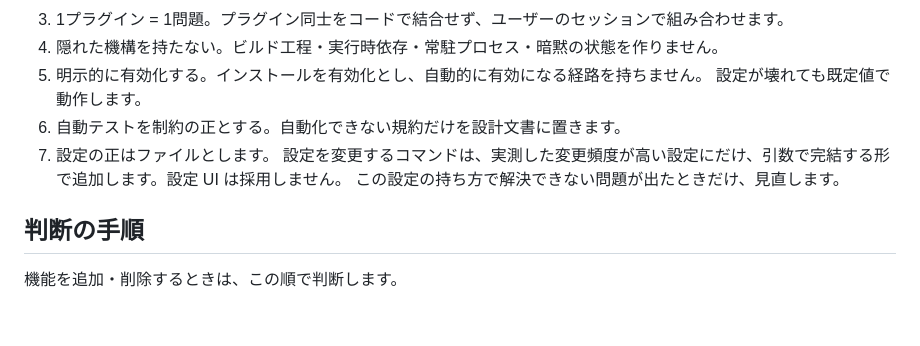
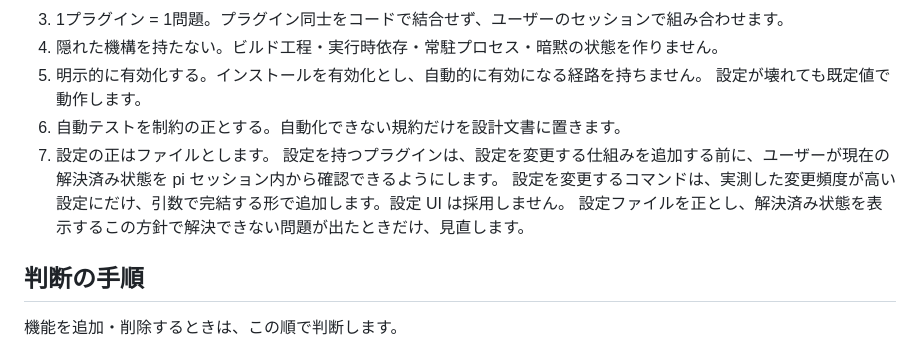
Before and after one commit to kurowashi/pi-chat-view, a Markdown page: PHILOSOPHY.md, the part around the change. GitHub-like rendering; blank space fills up the shorter version.

Commit message:
Add the settings-confirmation principle to the common philosophy
Plugins with settings must let the user confirm the currently resolved
state from inside a session before any settings-change mechanism is
added. Settings files stay the source of truth and no settings UI is
adopted.

Decision record: pi-task-label/docs/adr/0004-show-resolved-settings.md

```diff
--- a/PHILOSOPHY.md
+++ b/PHILOSOPHY.md
@@ -30,8 +30,9 @@ Pi のコンテキストは最も希少な資源です。
    設定が壊れても既定値で動作します。
 6. 自動テストを制約の正とする。自動化できない規約だけを設計文書に置きます。
 7. 設定の正はファイルとします。
+   設定を持つプラグインは、設定を変更する仕組みを追加する前に、ユーザーが現在の解決済み状態を pi セッション内から確認できるようにします。
    設定を変更するコマンドは、実測した変更頻度が高い設定にだけ、引数で完結する形で追加します。設定 UI は採用しません。
-   この設定の持ち方で解決できない問題が出たときだけ、見直します。
+   設定ファイルを正とし、解決済み状態を表示するこの方針で解決できない問題が出たときだけ、見直します。
 
 ## 判断の手順
 
```
